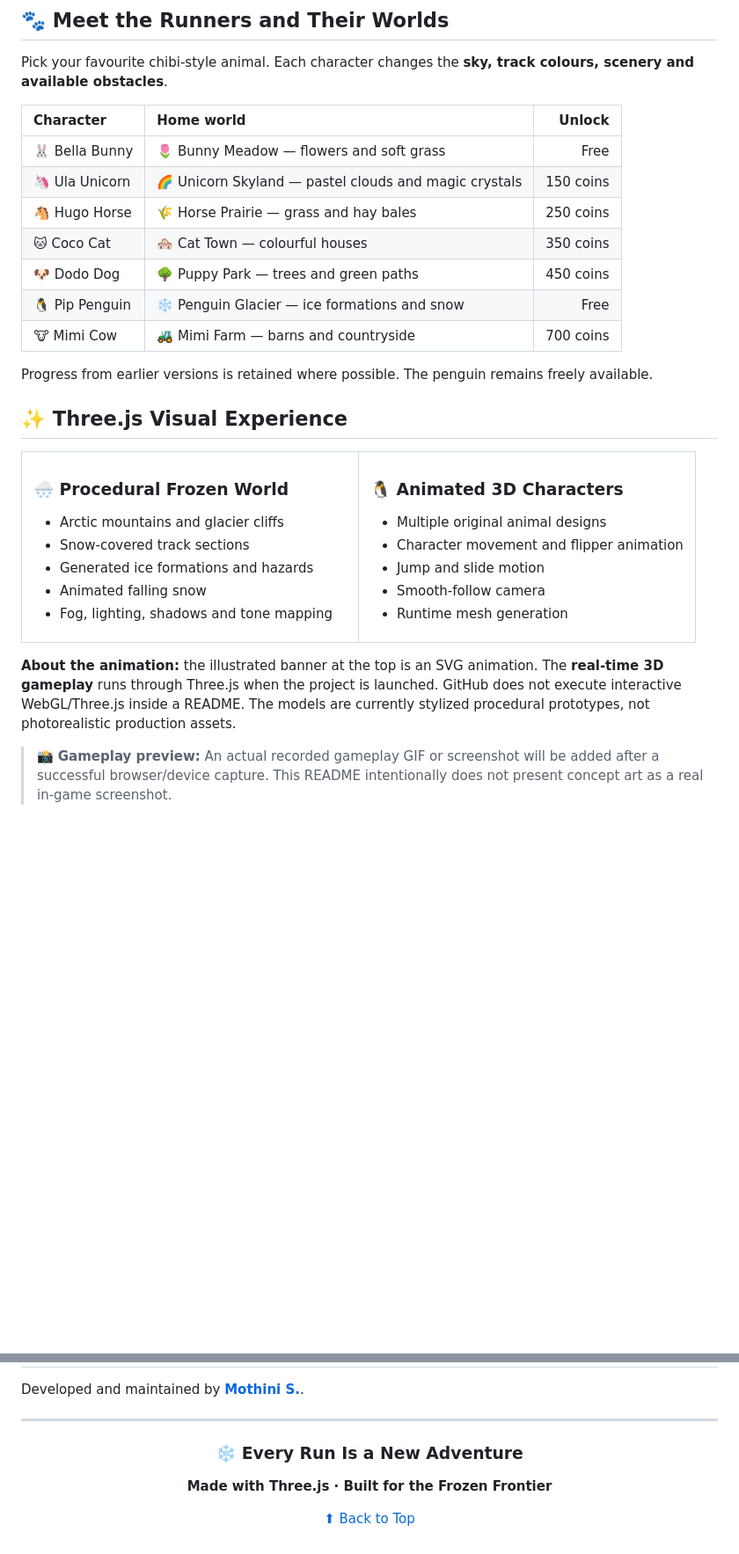
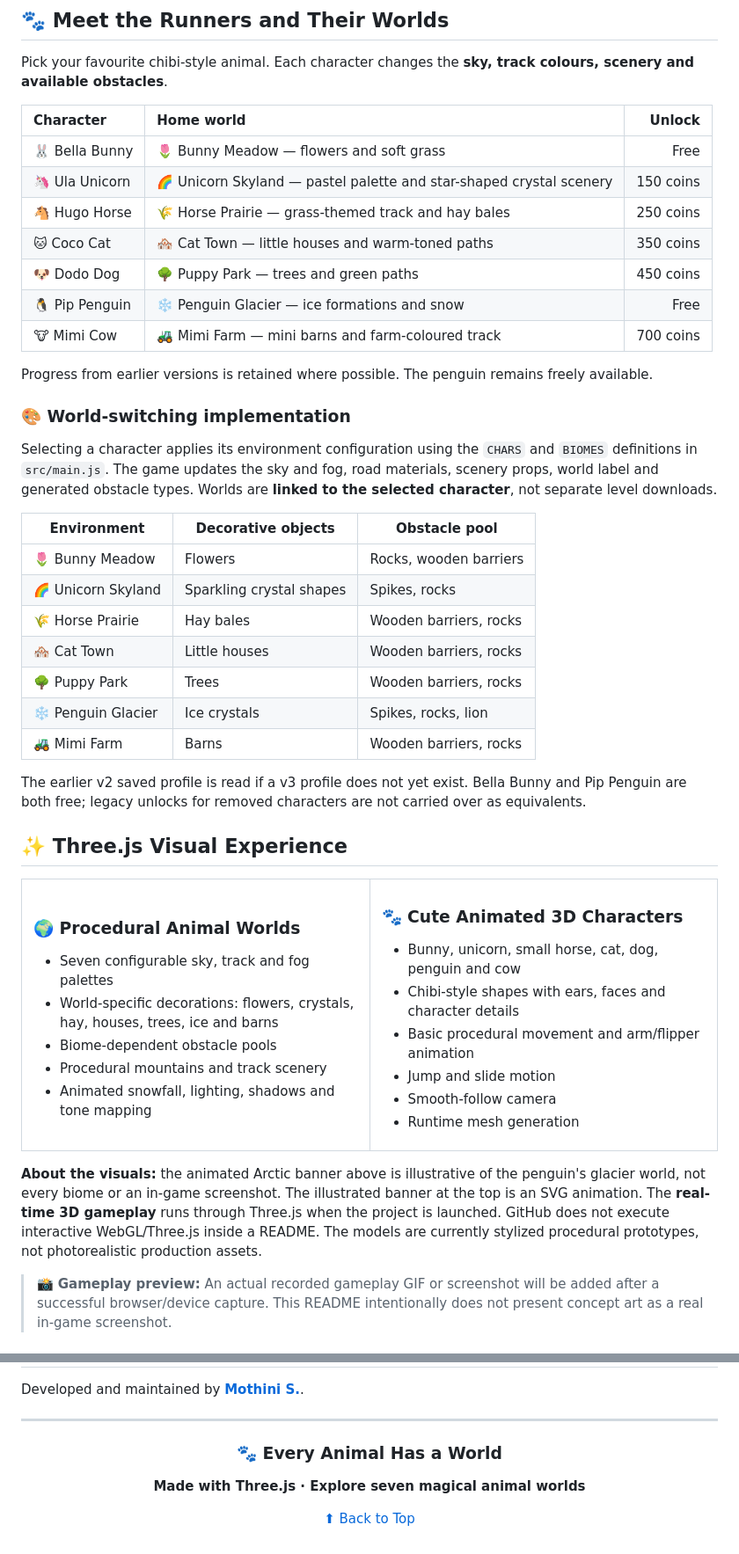
Before and after one commit to mothinisuresh14072002/penguin-game, a Markdown page: README.md, 2 parts joined by grey strips. Shown at 88% size. GitHub-like rendering; blank space fills up the shorter version.

Commit message:
Align README with seven animal characters, dynamic biomes and passing CI

```diff
--- a/README.md
+++ b/README.md
@@ -58,14 +58,31 @@ Pick your favourite chibi-style animal. Each character changes the **sky, track
 | Character | Home world | Unlock |
 |:---|:---|---:|
 | 🐰 Bella Bunny | 🌷 Bunny Meadow — flowers and soft grass | Free |
-| 🦄 Ula Unicorn | 🌈 Unicorn Skyland — pastel clouds and magic crystals | 150 coins |
-| 🐴 Hugo Horse | 🌾 Horse Prairie — grass and hay bales | 250 coins |
-| 🐱 Coco Cat | 🏘️ Cat Town — colourful houses | 350 coins |
+| 🦄 Ula Unicorn | 🌈 Unicorn Skyland — pastel palette and star-shaped crystal scenery | 150 coins |
+| 🐴 Hugo Horse | 🌾 Horse Prairie — grass-themed track and hay bales | 250 coins |
+| 🐱 Coco Cat | 🏘️ Cat Town — little houses and warm-toned paths | 350 coins |
 | 🐶 Dodo Dog | 🌳 Puppy Park — trees and green paths | 450 coins |
 | 🐧 Pip Penguin | ❄️ Penguin Glacier — ice formations and snow | Free |
-| 🐮 Mimi Cow | 🚜 Mimi Farm — barns and countryside | 700 coins |
+| 🐮 Mimi Cow | 🚜 Mimi Farm — mini barns and farm-coloured track | 700 coins |
 
 Progress from earlier versions is retained where possible. The penguin remains freely available.
+
+
+### 🎨 World-switching implementation
+
+Selecting a character applies its environment configuration using the `CHARS` and `BIOMES` definitions in `src/main.js`. The game updates the sky and fog, road materials, scenery props, world label and generated obstacle types. Worlds are **linked to the selected character**, not separate level downloads.
+
+| Environment | Decorative objects | Obstacle pool |
+| --- | --- | --- |
+| 🌷 Bunny Meadow | Flowers | Rocks, wooden barriers |
+| 🌈 Unicorn Skyland | Sparkling crystal shapes | Spikes, rocks |
+| 🌾 Horse Prairie | Hay bales | Wooden barriers, rocks |
+| 🏘️ Cat Town | Little houses | Wooden barriers, rocks |
+| 🌳 Puppy Park | Trees | Wooden barriers, rocks |
+| ❄️ Penguin Glacier | Ice crystals | Spikes, rocks, lion |
+| 🚜 Mimi Farm | Barns | Wooden barriers, rocks |
+
+The earlier v2 saved profile is read if a v3 profile does not yet exist. Bella Bunny and Pip Penguin are both free; legacy unlocks for removed characters are not carried over as equivalents.
 
 ## ✨ Three.js Visual Experience
 
@@ -73,21 +90,22 @@ Progress from earlier versions is retained where possible. The penguin remains f
 <tr>
 <td width="50%">
 
-### 🌨️ Procedural Frozen World
+### 🌍 Procedural Animal Worlds
 
-- Arctic mountains and glacier cliffs
-- Snow-covered track sections
-- Generated ice formations and hazards
-- Animated falling snow
-- Fog, lighting, shadows and tone mapping
+- Seven configurable sky, track and fog palettes
+- World-specific decorations: flowers, crystals, hay, houses, trees, ice and barns
+- Biome-dependent obstacle pools
+- Procedural mountains and track scenery
+- Animated snowfall, lighting, shadows and tone mapping
 
 </td>
 <td width="50%">
 
-### 🐧 Animated 3D Characters
+### 🐾 Cute Animated 3D Characters
 
-- Multiple original animal designs
-- Character movement and flipper animation
+- Bunny, unicorn, small horse, cat, dog, penguin and cow
+- Chibi-style shapes with ears, faces and character details
+- Basic procedural movement and arm/flipper animation
 - Jump and slide motion
 - Smooth-follow camera
 - Runtime mesh generation
@@ -96,7 +114,7 @@ Progress from earlier versions is retained where possible. The penguin remains f
 </tr>
 </table>
 
-**About the animation:** the illustrated banner at the top is an SVG animation. The **real-time 3D gameplay** runs through Three.js when the project is launched. GitHub does not execute interactive WebGL/Three.js inside a README. The models are currently stylized procedural prototypes, not photorealistic production assets.
+**About the visuals:** the animated Arctic banner above is illustrative of the penguin's glacier world, not every biome or an in-game screenshot. The illustrated banner at the top is an SVG animation. The **real-time 3D gameplay** runs through Three.js when the project is launched. GitHub does not execute interactive WebGL/Three.js inside a README. The models are currently stylized procedural prototypes, not photorealistic production assets.
 
 > 📸 **Gameplay preview:** An actual recorded gameplay GIF or screenshot will be added after a successful browser/device capture. This README intentionally does not present concept art as a real in-game screenshot.
 
@@ -213,9 +232,9 @@ Developed and maintained by **[Mothini S.](https://github.com/mothinisuresh14072
 
 ---
 
-### ❄️ Every Run Is a New Adventure
+### 🐾 Every Animal Has a World
 
-**Made with Three.js · Built for the Frozen Frontier**
+**Made with Three.js · Explore seven magical animal worlds**
 
 [⬆ Back to Top](#️-polar-dash)
 
```
Also changed, not shown: other parts of README.md (+10 -9 lines).
